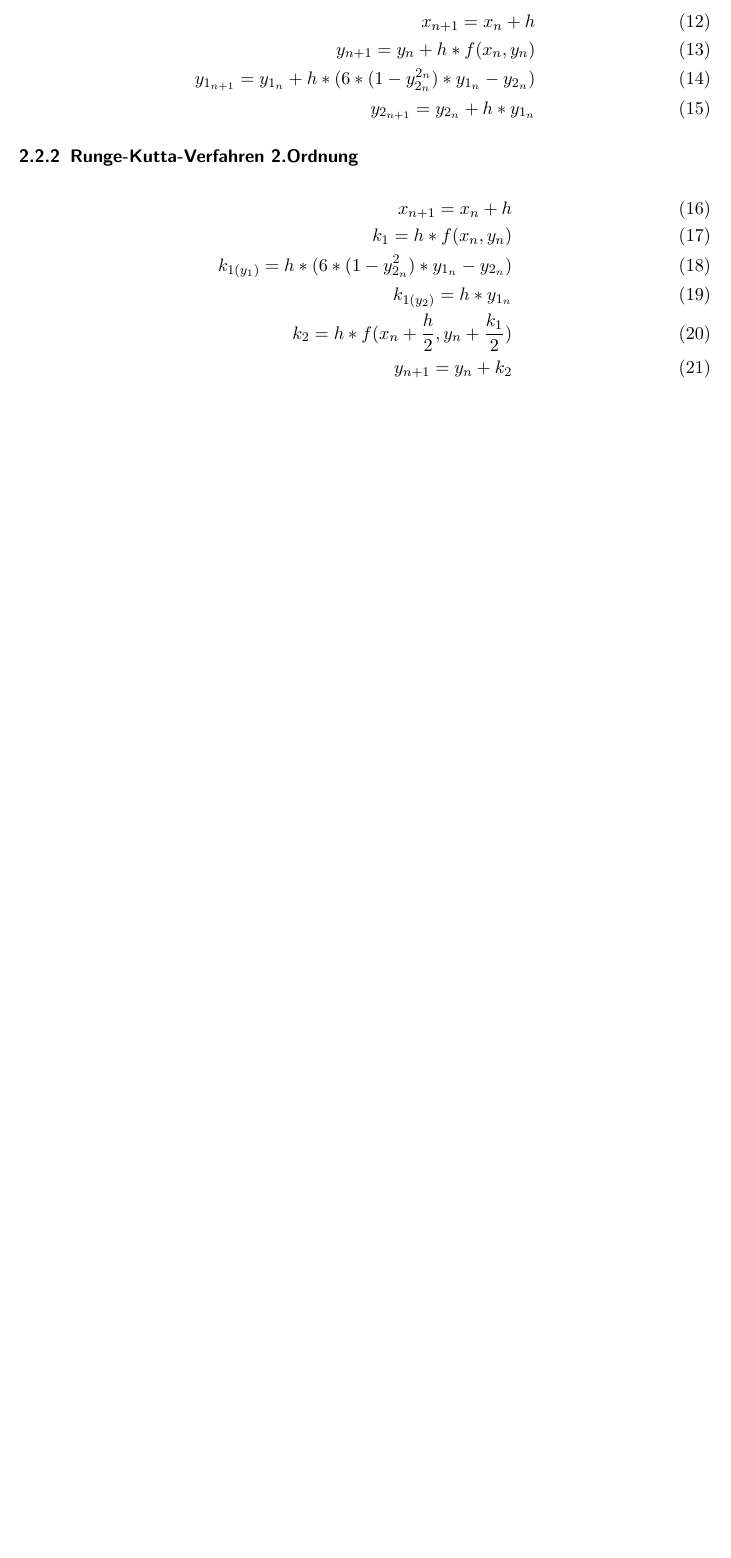
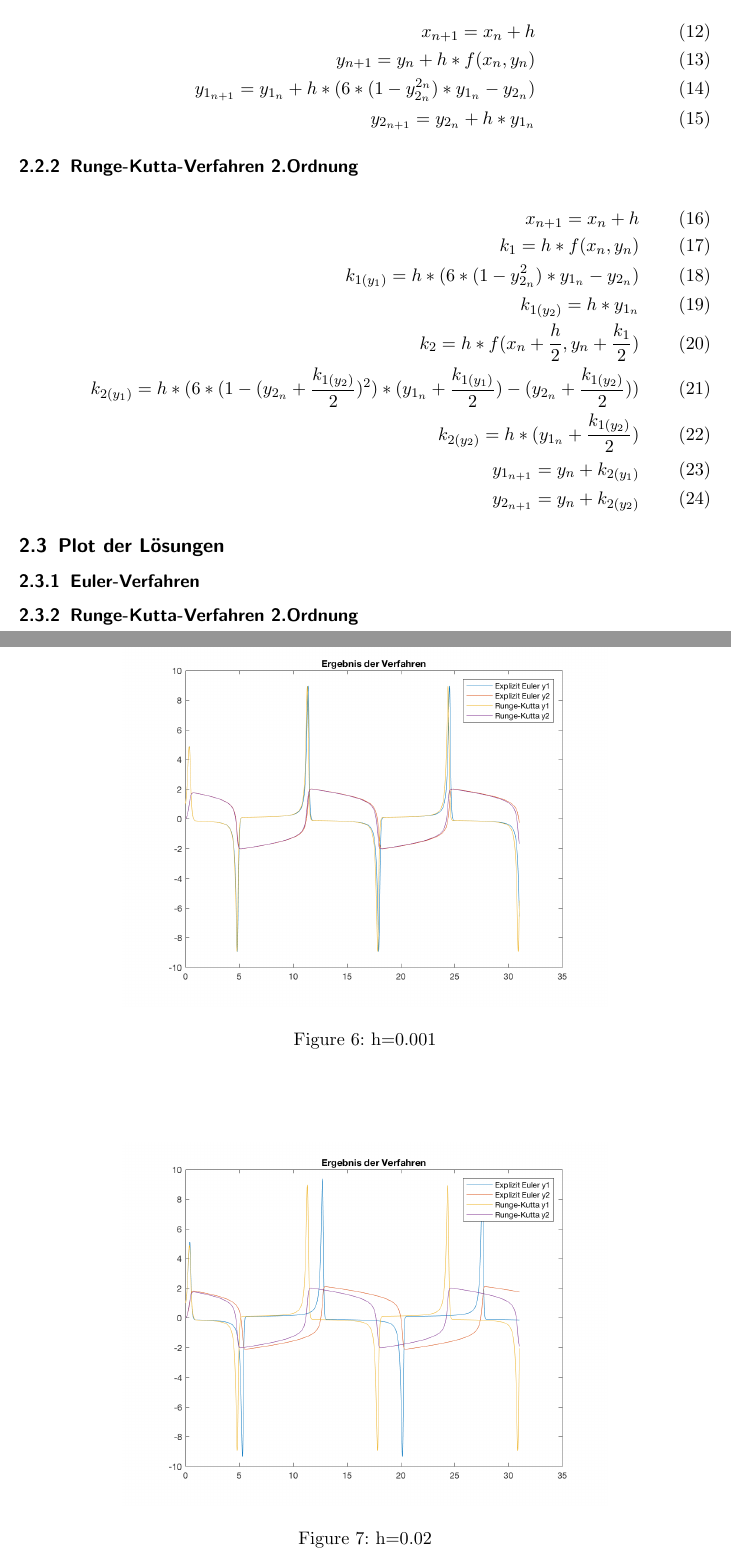
Before and after one commit to BirgerK/KL_HAW, a LaTeX paper (MDP/Aufgabe1/Protokoll/Protokoll.tex): part of page 7 of 7 before the commit and two parts of pages 7 and 8 of 8 after it, the two joined at a grey line, cut so that both start at the same text, the shorter picture padded with empty space. Compiled offline with pdfLaTeX.

Commit message:
[MDP][A1] partial job 2 done

```diff
--- a/MDP/Aufgabe1/Protokoll/Protokoll.tex
+++ b/MDP/Aufgabe1/Protokoll/Protokoll.tex
@@ -124,8 +124,28 @@ k_{1} = h*f(x_{n},y_{n}) \\
 k_{1(y_{1})} = h * (6 * (1 - y_{2_{n}}^{2}) * y_{1_{n}} - y_{2_{n}}) \\
 k_{1(y_{2})} = h * y_{1_{n}} \\
 k_{2} = h*f(x_{n} + \dfrac{h}{2},y_{n} + \dfrac{k_{1}}{2}) \\
-y_{n+1} = y_{n}+k_{2}
+k_{2(y_{1})} = h * (6 * (1 - (y_{2_{n}} + \dfrac{k_{1(y_{2})}}{2})^{2}) * (y_{1_{n}} + \dfrac{k_{1(y_{1})}}{2}) - (y_{2_{n}} + \dfrac{k_{1(y_{2})}}{2})) \\
+k_{2(y_{2})} = h * (y_{1_{n}} + \dfrac{k_{1(y_{2})}}{2}) \\
+y_{1_{n+1}} = y_{n}+k_{2(y_{1})} \\
+y_{2_{n+1}} = y_{n}+k_{2(y_{2})}
 \end{align}
 
+\subsection{Plot der Lösungen}
+\subsubsection{Euler-Verfahren}
+\begin{figure}
+\centering
+\includegraphics[width=0.7\linewidth]{a1_2_1}
+\caption{h=0.001}
+\label{fig:a1_2_1}
+\end{figure}
+
+
+\subsubsection{Runge-Kutta-Verfahren 2.Ordnung}
+\begin{figure}
+	\centering
+	\includegraphics[width=0.7\linewidth]{a1_2_2}
+	\caption{h=0.02}
+	\label{fig:a1_2_2}
+\end{figure}
 
 \end{document}
```
Also changed, not shown: MDP/Aufgabe1/Protokoll/Protokoll.pdf, MDP/Aufgabe1/Protokoll/a1_2_1.png (added), MDP/Aufgabe1/Protokoll/a1_2_2.png (added), 1 other file.
